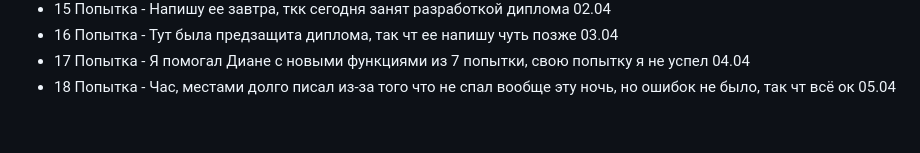
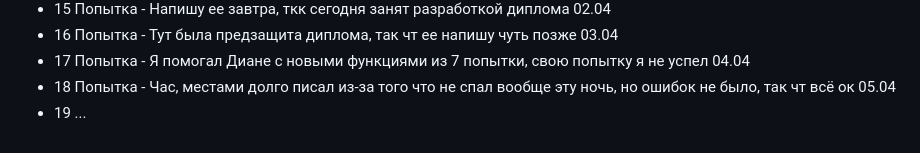
Before and after one commit to FreseFeaa/DemoExamAttempts, a Markdown page: README.md, the part around the change. GitHub-like rendering.

```diff
--- a/README.md
+++ b/README.md
@@ -142,3 +142,4 @@ fastapi dev main.py
 - 16 Попытка - Тут была предзащита диплома, так чт ее напишу чуть позже 03.04
 - 17 Попытка - Я помогал Диане с новыми функциями из 7 попытки, свою попытку я не успел 04.04
 - 18 Попытка - Час, местами долго писал из-за того что не спал вообще эту ночь, но ошибок не было, так чт всё ок 05.04
+- 19 ...
```
